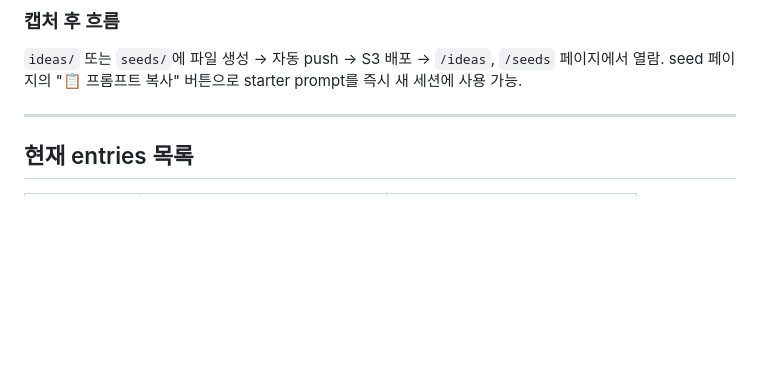
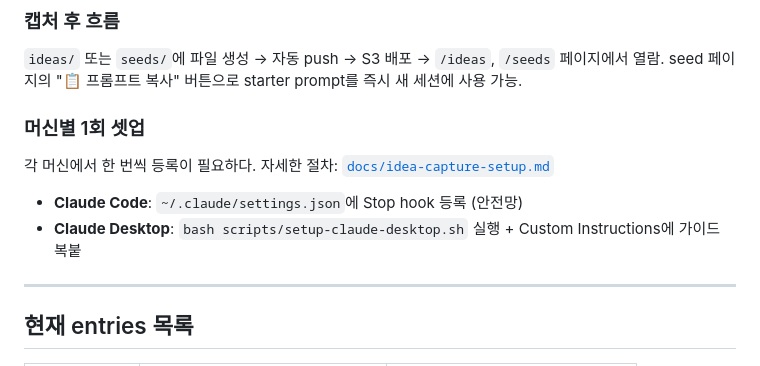
Before and after one commit to project-hh-org/claude-learning, a Markdown page: CLAUDE.md, the part around the change. GitHub-like rendering; blank space fills up the shorter version.

```diff
--- a/CLAUDE.md
+++ b/CLAUDE.md
@@ -182,6 +182,13 @@ thinking 중 떠오른 발상이 휘발되지 않도록 즉시 마크다운으
 
 `ideas/` 또는 `seeds/`에 파일 생성 → 자동 push → S3 배포 → `/ideas`, `/seeds` 페이지에서 열람. seed 페이지의 "📋 프롬프트 복사" 버튼으로 starter prompt를 즉시 새 세션에 사용 가능.
 
+### 머신별 1회 셋업
+
+각 머신에서 한 번씩 등록이 필요하다. 자세한 절차: [`docs/idea-capture-setup.md`](docs/idea-capture-setup.md)
+
+- **Claude Code**: `~/.claude/settings.json`에 Stop hook 등록 (안전망)
+- **Claude Desktop**: `bash scripts/setup-claude-desktop.sh` 실행 + Custom Instructions에 가이드 복붙
+
 ---
 
 ## 현재 entries 목록
```
Also changed, not shown: README.md (+12 -0 lines), docs/idea-capture-setup.md (added, +155 -0 lines).
